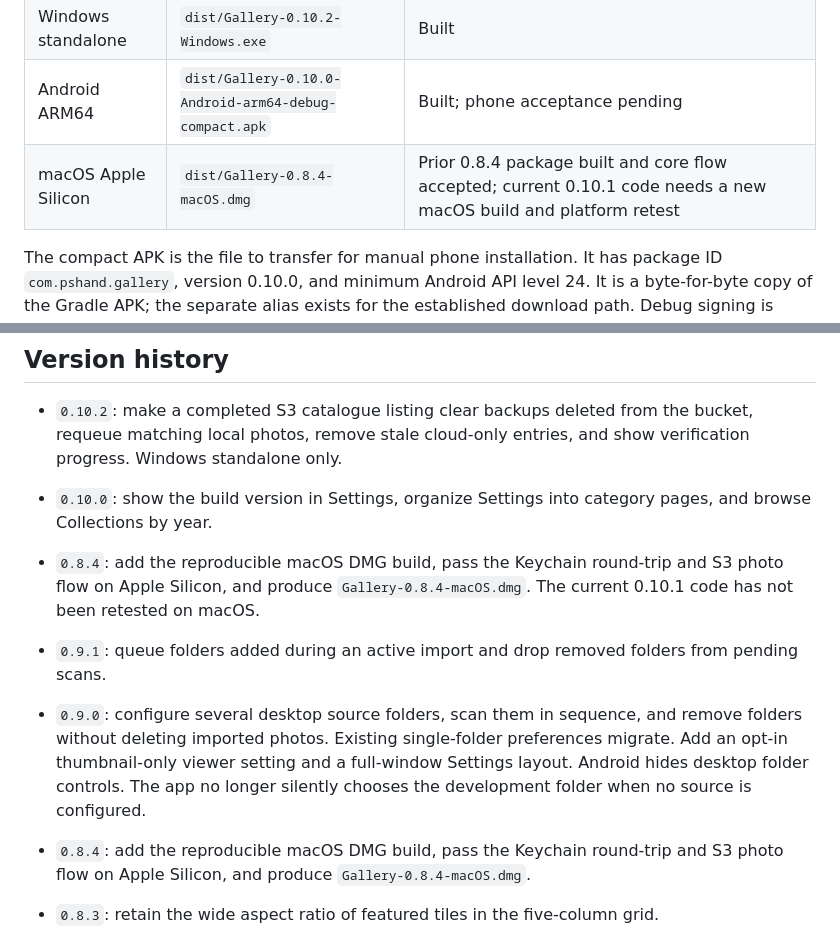
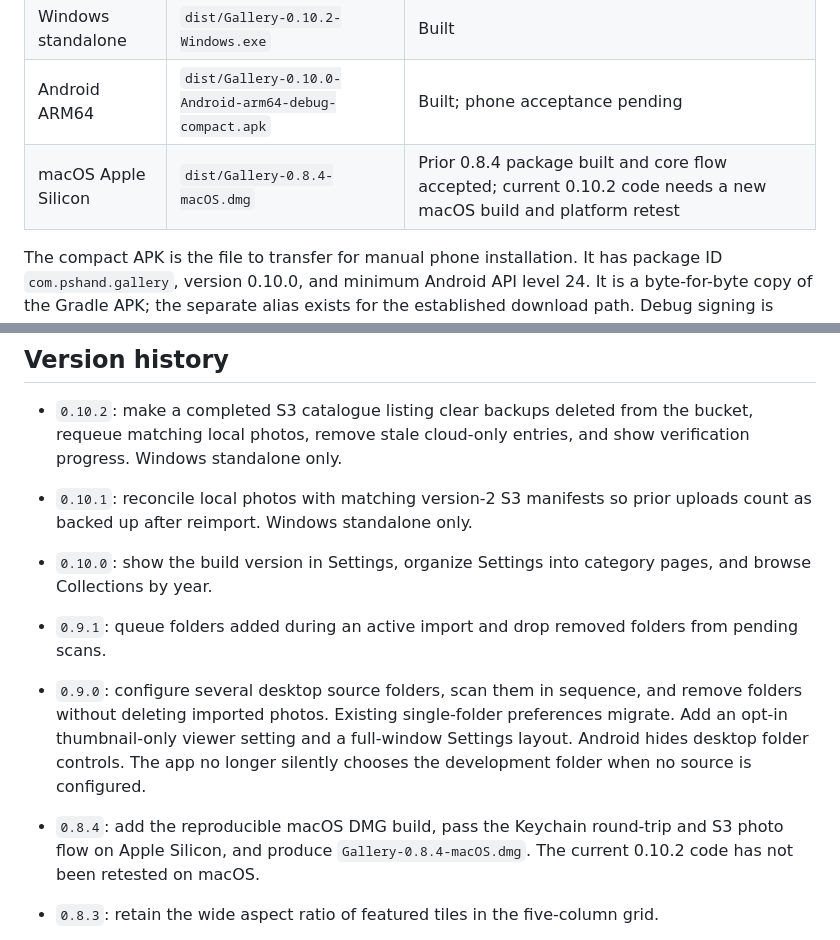
Before and after one commit to peteshand/Gallery, a Markdown page: docs/VERSIONS.md, 2 parts joined by grey strips. GitHub-like rendering.

Commit message:
Tidy merged release history

```diff
--- a/docs/VERSIONS.md
+++ b/docs/VERSIONS.md
@@ -11,7 +11,7 @@ Keep the version identical in `package.json`, `src-tauri/Cargo.toml`, and `src-t
 | Windows installer | `dist/Gallery-0.10.0-Windows-Setup.exe` | Built |
 | Windows standalone | `dist/Gallery-0.10.2-Windows.exe` | Built |
 | Android ARM64 | `dist/Gallery-0.10.0-Android-arm64-debug-compact.apk` | Built; phone acceptance pending |
-| macOS Apple Silicon | `dist/Gallery-0.8.4-macOS.dmg` | Prior 0.8.4 package built and core flow accepted; current 0.10.1 code needs a new macOS build and platform retest |
+| macOS Apple Silicon | `dist/Gallery-0.8.4-macOS.dmg` | Prior 0.8.4 package built and core flow accepted; current 0.10.2 code needs a new macOS build and platform retest |
 
 The compact APK is the file to transfer for manual phone installation. It has package ID `com.pshand.gallery`, version 0.10.0, and minimum Android API level 24. It is a byte-for-byte copy of the Gradle APK; the separate alias exists for the established download path. Debug signing is suitable for this prototype; a production release needs a dedicated signing key and upgrade policy. See [Android instructions](ANDROID.md) for the phone acceptance run.
 
@@ -20,12 +20,11 @@ Run `npm run release:windows` for the standalone executable. The installer and A
 ## Version history
 
 - `0.10.2`: make a completed S3 catalogue listing clear backups deleted from the bucket, requeue matching local photos, remove stale cloud-only entries, and show verification progress. Windows standalone only.
-
+- `0.10.1`: reconcile local photos with matching version-2 S3 manifests so prior uploads count as backed up after reimport. Windows standalone only.
 - `0.10.0`: show the build version in Settings, organize Settings into category pages, and browse Collections by year.
-- `0.8.4`: add the reproducible macOS DMG build, pass the Keychain round-trip and S3 photo flow on Apple Silicon, and produce `Gallery-0.8.4-macOS.dmg`. The current 0.10.1 code has not been retested on macOS.
 - `0.9.1`: queue folders added during an active import and drop removed folders from pending scans.
 - `0.9.0`: configure several desktop source folders, scan them in sequence, and remove folders without deleting imported photos. Existing single-folder preferences migrate. Add an opt-in thumbnail-only viewer setting and a full-window Settings layout. Android hides desktop folder controls. The app no longer silently chooses the development folder when no source is configured.
-- `0.8.4`: add the reproducible macOS DMG build, pass the Keychain round-trip and S3 photo flow on Apple Silicon, and produce `Gallery-0.8.4-macOS.dmg`.
+- `0.8.4`: add the reproducible macOS DMG build, pass the Keychain round-trip and S3 photo flow on Apple Silicon, and produce `Gallery-0.8.4-macOS.dmg`. The current 0.10.2 code has not been retested on macOS.
 
 - `0.8.3`: retain the wide aspect ratio of featured tiles in the five-column grid.
 - `0.8.2`: split Android device photos into Camera and app folders under Collections, keep app folders out of the main Photos feed, add photo covers to collection cards, use landscape featured tiles, and fill the widest grid with justified rows. Existing phone catalogue rows migrate on refresh.
```
